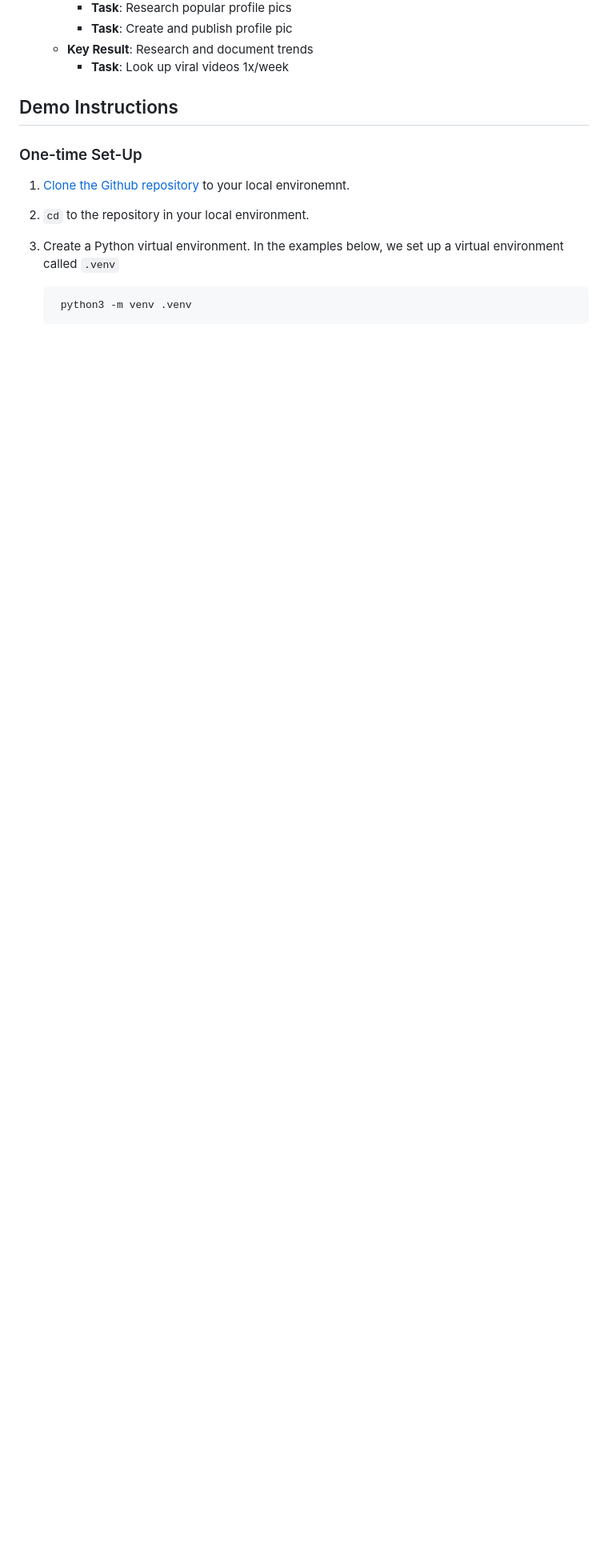
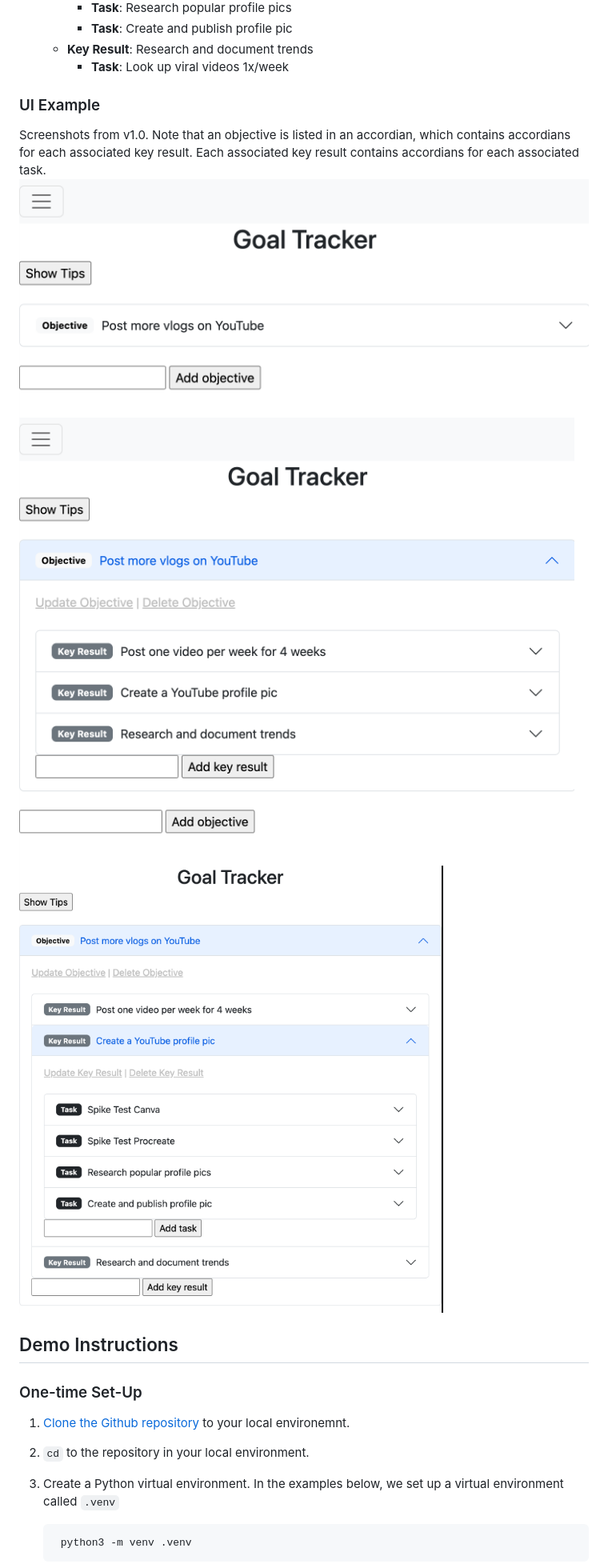
Before and after one commit to umjennifer/osu-cs361-project, a Markdown page: README.md, the part around the change printed below. Shown: that part at 80% size. Drawn GitHub-style; pictures changed too: README-images/key-result.png (added), README-images/objective.png (added), README-images/tasks.png (added); blank space fills up the shorter version.

Commit message:
add images to README

```diff
--- a/README.md
+++ b/README.md
@@ -38,6 +40,12 @@ This tracker solves that issue by breaking down each goal (referred to as an *ob
         - **Task**: Create and publish profile pic
    - **Key Result**: Research and document trends
         - **Task**: Look up viral videos 1x/week
+
+### UI Example
+Screenshots from v1.0. Note that an objective is listed in an accordian, which contains accordians for each associated key result. Each associated key result contains accordians for each associated task.
+![Objective Example](/README-images/objective.png)
+![Key Results Example](/README-images/key-result.png)
+![Tasks Example](/README-images/tasks.png)
 
 ## Demo Instructions
 
```
Also changed, not shown: other parts of README.md (+2 -0 lines).
